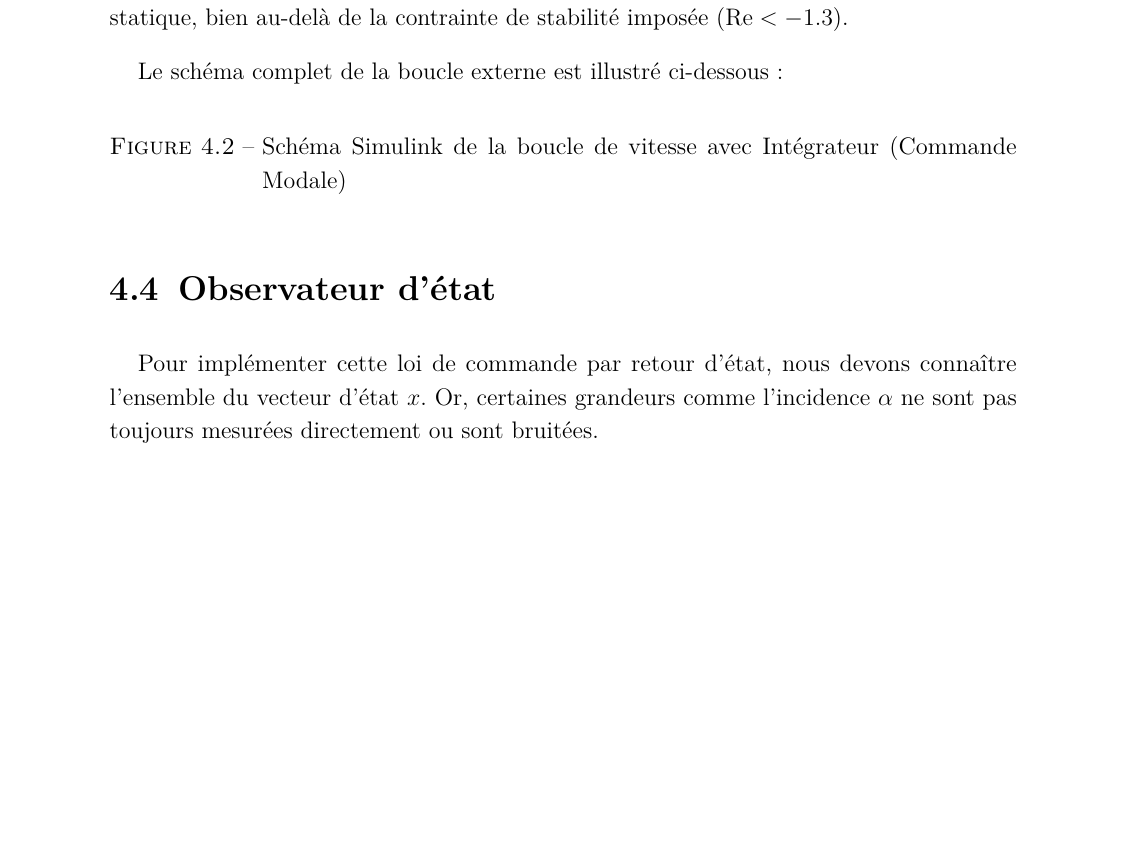
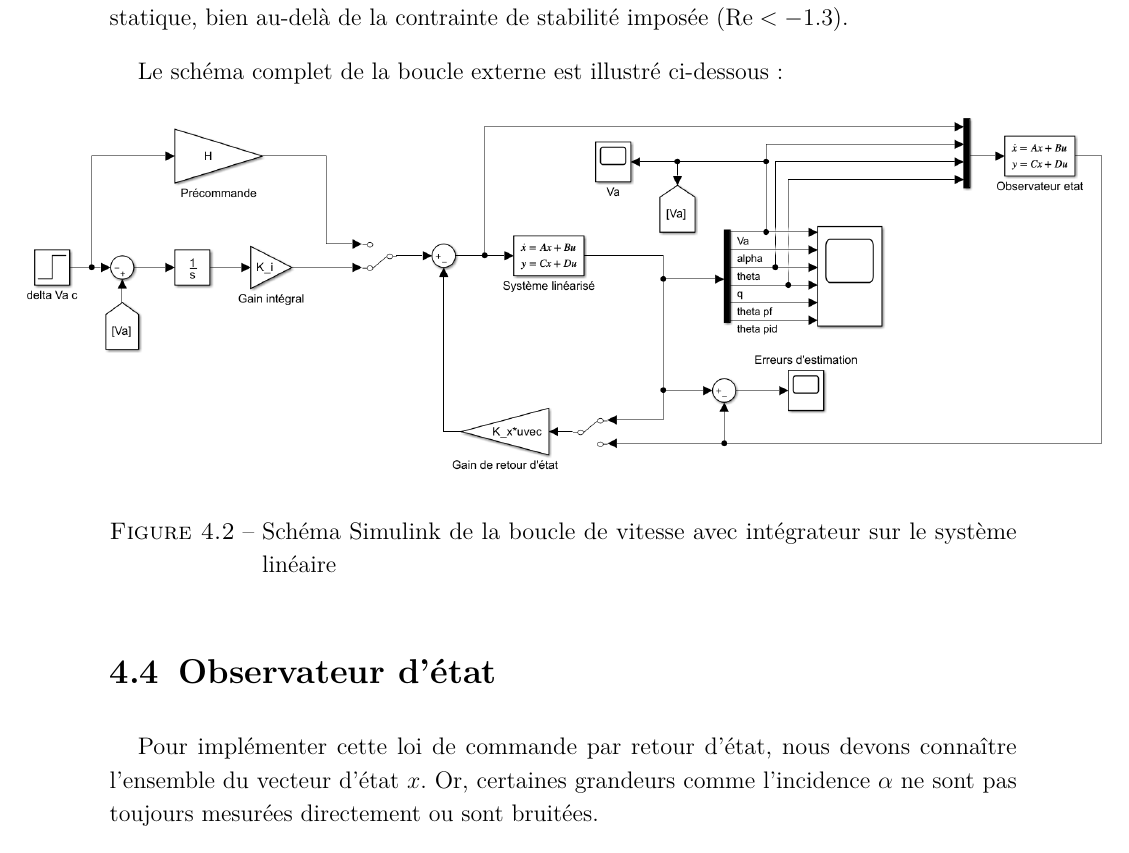
Before and after one commit to GuillaumeCldn/Projet-CAdV, a LaTeX thesis (Rapport/RapportCAdV.tex): part of page 12 of 17, cut so that both start at the same text, the shorter picture padded with empty space. Compiled offline with pdfLaTeX.

Commit message:
Ajout du schéma de la commande modale linéaire

```diff
--- a/Rapport/RapportCAdV.tex
+++ b/Rapport/RapportCAdV.tex
@@ -272,9 +274,9 @@ Nous avons retenu une structure de commande classique de type PI-D (Proportionne
 
 	\begin{figure}[H]
 		\centering
-		%\includegraphics[width=\textwidth]{schema_boucle_externe.png} % Placeholder
-		\caption{Schéma Simulink de la boucle de vitesse avec Intégrateur (Commande Modale)}
-		\label{fig:boucle_externe}
+		\makebox[\textwidth][c]{\includegraphics[width=1.2\textwidth]{schema_lineaire_modale.png}}
+		\caption{Schéma Simulink de la boucle de vitesse avec intégrateur sur le système linéaire}
+		\label{fig:schema_lineaire_modale}
 	\end{figure}
 
 	\section{Observateur d'état}
```
Also changed, not shown: Rapport/RapportCAdV.pdf, Rapport/RapportCAdV.tex (4 more changed lines), 1 other file.
